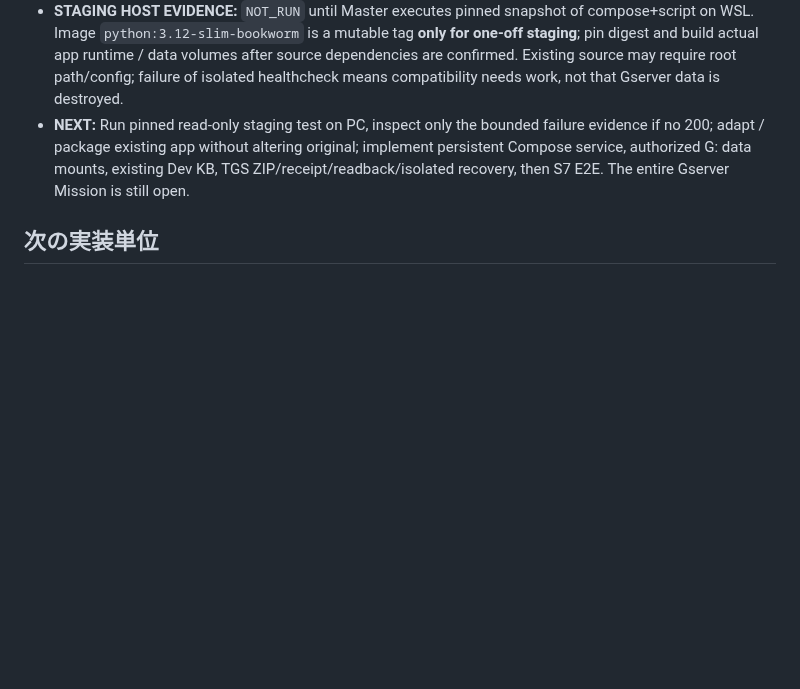
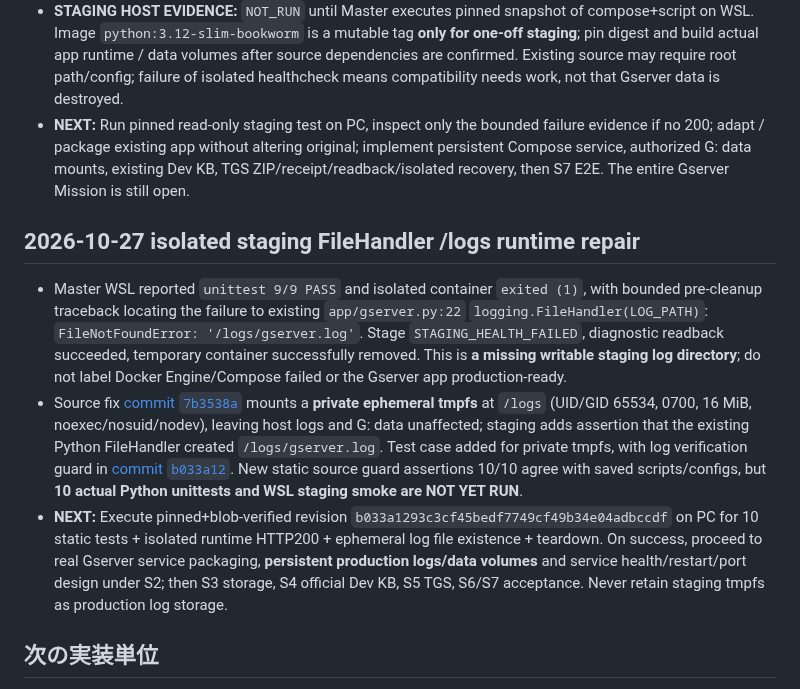
Before and after one commit to seigo-gace/G-ACEserver, a Markdown page: docs/CURRENT.md, the part around the change. Drawn GitHub-style; blank space fills up the shorter version.

Commit message:
docs(gserver): record diagnosed staging log path failure and ephemeral tmpfs remedy

```diff
--- a/docs/CURRENT.md
+++ b/docs/CURRENT.md
@@ -51,6 +51,12 @@ Master決定：GitHubは開発管理のみに使用し、GserverのWeb/Bot/Stora
 - **STAGING HOST EVIDENCE:** `NOT_RUN` until Master executes pinned snapshot of compose+script on WSL. Image `python:3.12-slim-bookworm` is a mutable tag **only for one-off staging**; pin digest and build actual app runtime / data volumes after source dependencies are confirmed. Existing source may require root path/config; failure of isolated healthcheck means compatibility needs work, not that Gserver data is destroyed.
 - **NEXT:** Run pinned read-only staging test on PC, inspect only the bounded failure evidence if no 200; adapt / package existing app without altering original; implement persistent Compose service, authorized G: data mounts, existing Dev KB, TGS ZIP/receipt/readback/isolated recovery, then S7 E2E. The entire Gserver Mission is still open.
 
+## 2026-10-27 isolated staging FileHandler /logs runtime repair
+
+- Master WSL reported `unittest 9/9 PASS` and isolated container `exited (1)`, with bounded pre-cleanup traceback locating the failure to existing `app/gserver.py:22` `logging.FileHandler(LOG_PATH)`: `FileNotFoundError: '/logs/gserver.log'`. Stage `STAGING_HEALTH_FAILED`, diagnostic readback succeeded, temporary container successfully removed. This is **a missing writable staging log directory**; do not label Docker Engine/Compose failed or the Gserver app production-ready.
+- Source fix [commit `7b3538a`](https://github.com/seigo-gace/G-ACEserver/commit/7b3538a0317628a887108828a2ac15ee9ae2087b) mounts a **private ephemeral tmpfs** at `/logs` (UID/GID 65534, 0700, 16 MiB, noexec/nosuid/nodev), leaving host logs and G: data unaffected; staging adds assertion that the existing Python FileHandler created `/logs/gserver.log`. Test case added for private tmpfs, with log verification guard in [commit `b033a12`](https://github.com/seigo-gace/G-ACEserver/commit/b033a1293c3cf45bedf7749cf49b34e04adbccdf). New static source guard assertions 10/10 agree with saved scripts/configs, but **10 actual Python unittests and WSL staging smoke are NOT YET RUN**.
+- **NEXT:** Execute pinned+blob-verified revision `b033a1293c3cf45bedf7749cf49b34e04adbccdf` on PC for 10 static tests + isolated runtime HTTP200 + ephemeral log file existence + teardown. On success, proceed to real Gserver service packaging, **persistent production logs/data volumes** and service health/restart/port design under S2; then S3 storage, S4 official Dev KB, S5 TGS, S6/S7 acceptance. Never retain staging tmpfs as production log storage.
+
 ## 次の実装単位
 2026-10-23のWSL実機読戻しで旧Gserver試作（109行、SHA256=41e0df51db854fd562f748b4f8dbcc558d0052d2d52d2957f6d3a89b9f61e15c）のsource内容、localhost HTTP200、PID/port所有、既存Web/Redisの一部稼働を確認済み。Windows F:のG-ACE-KB関連既存フォルダも存在確認済み。**一方、正式Dev KB検索E2E、GserverのF01-F08全機能、TGS復元は未確認。** 旧kb-systemは放棄済みで再利用対象外。
 
```
